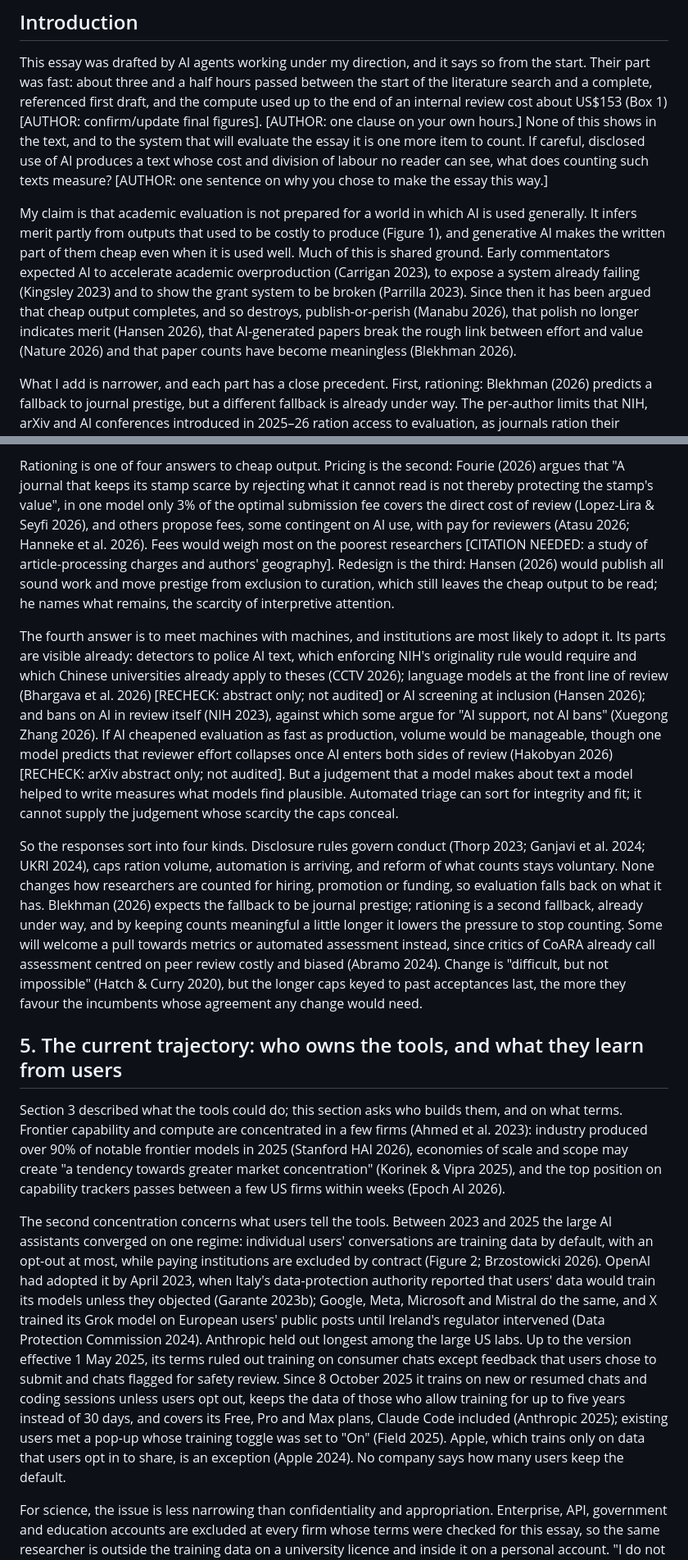
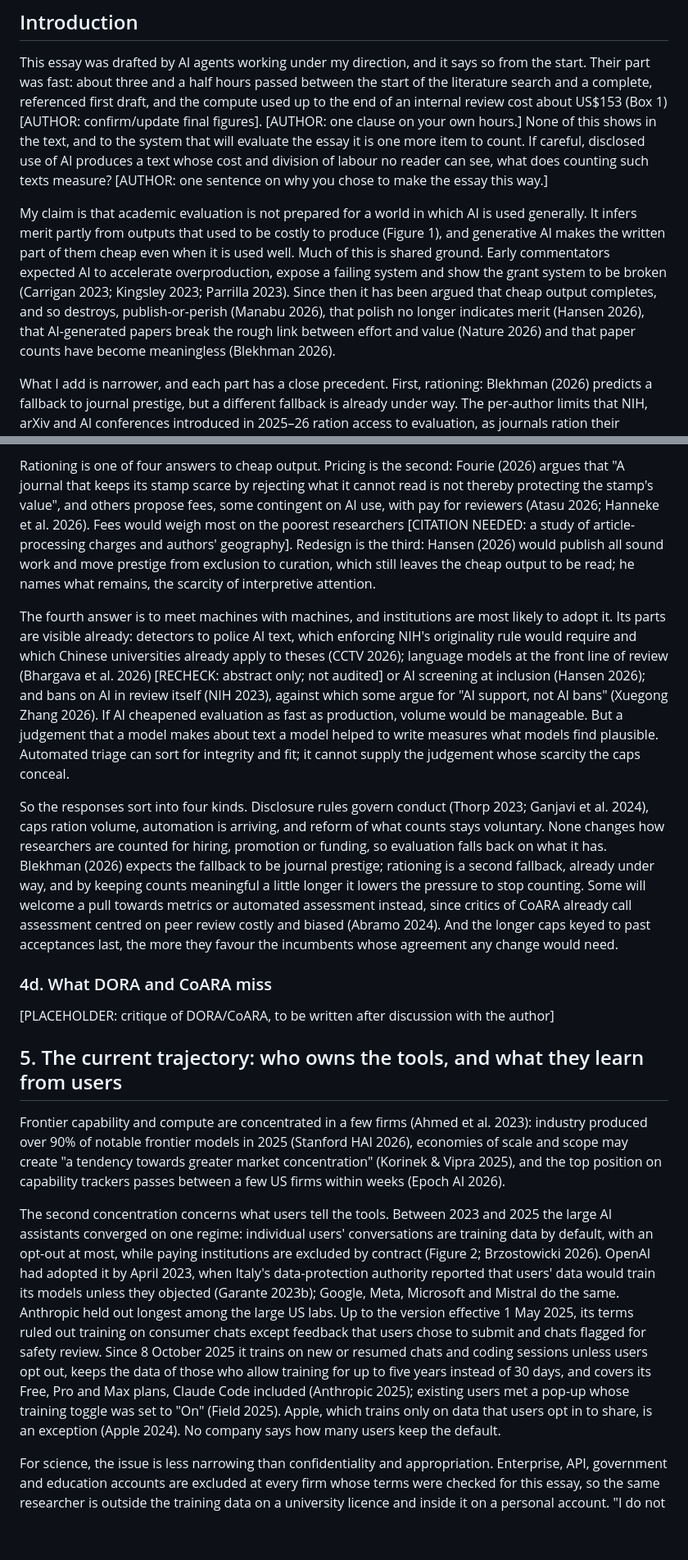
Before and after one commit to DSantosO/academia-ia-state, a Markdown page: paper/draft_full.md, 2 parts joined by grey strips. Shown at 82% size. Rendered like a GitHub page; blank space fills up the shorter version.

```diff
--- a/paper/draft_full.md
+++ b/paper/draft_full.md
@@ -70,7 +70,7 @@ Correspondence: [AUTHOR: email]
 This essay was drafted by AI agents working under my direction, and it says so from the start. Their part was fast: about three and a half hours passed between the start of the literature search and a complete, referenced first draft, and the compute used up to the end of an internal review cost about US$153 (Box 1) [AUTHOR: confirm/update final figures]. [AUTHOR: one clause on your own hours.] None of this shows in the text, and to the system that will evaluate the essay it is one more item to count. If careful, disclosed use of AI produces a text whose cost and division of labour no reader can see, what does counting such texts measure? [AUTHOR: one sentence on why you chose to make the essay this way.]
 
 <!-- KEEP-3800 --><!-- ¶0.2 The claim, and the ground it shares (quotations paraphrased after the internal review, R2-7a) · 3,800: claim plus one sentence of shared premise -->
-My claim is that academic evaluation is not prepared for a world in which AI is used generally. It infers merit partly from outputs that used to be costly to produce (Figure 1), and generative AI makes the written part of them cheap even when it is used well. Much of this is shared ground. Early commentators expected AI to accelerate academic overproduction (Carrigan 2023), to expose a system already failing (Kingsley 2023) and to show the grant system to be broken (Parrilla 2023). Since then it has been argued that cheap output completes, and so destroys, publish-or-perish (Manabu 2026), that polish no longer indicates merit (Hansen 2026), that AI-generated papers break the rough link between effort and value (Nature 2026) and that paper counts have become meaningless (Blekhman 2026).
+My claim is that academic evaluation is not prepared for a world in which AI is used generally. It infers merit partly from outputs that used to be costly to produce (Figure 1), and generative AI makes the written part of them cheap even when it is used well. Much of this is shared ground. Early commentators expected AI to accelerate overproduction, expose a failing system and show the grant system to be broken (Carrigan 2023; Kingsley 2023; Parrilla 2023). Since then it has been argued that cheap output completes, and so destroys, publish-or-perish (Manabu 2026), that polish no longer indicates merit (Hansen 2026), that AI-generated papers break the rough link between effort and value (Nature 2026) and that paper counts have become meaningless (Blekhman 2026).
 
 <!-- KEEP-3800 --><!-- ¶0.3 Contribution: each part names its closest precedent and the increment over it (R1-1); the four differences from Blekhman made visible (author's decision); the test narrowed to the triple difference, since Huang et al. also propose distance-from-past-work metrics (audit R38, O-14, O-15) -->
 What I add is narrower, and each part has a close precedent. First, rationing: Blekhman (2026) predicts a fallback to journal prestige, but a different fallback is already under way. The per-author limits that NIH, arXiv and AI conferences introduced in 2025–26 ration access to evaluation, as journals ration their reviewers' attention (Fourie 2026); they restore the scarcity of submissions but not the information that costly submissions carried, and automating the reading, the likely next step, does not restore it either. Second, where Hanneke et al. (2026) name the scarce resources of evaluation, I argue that three costs of producing outputs also served as signals of merit, so that honest use dims the signal of papers reporting real research, not only of the hollow papers that concern Blekhman. Third, Huang et al. (2026) argue that incentives steer AI towards established work; I propose a triple difference by the intensity of metric incentives that could separate their explanation from the view that AI simply goes where the data are. Fourth, I separate that internal driver from an external one: who builds the tools, and what they learn from their users (Figure 2). The essay also brings field-level data and documents its own making.
@@ -182,12 +181,18 @@ Most of these caps sit far above what typical researchers submit, so for now the
 
 <!-- KEEP-3800 --><!-- ¶4c.3 Rationing versus pricing versus redesign · "refundable deposits" dropped (not found in the sources, audit §4.3); Shah now in ¶4c.2 (R1 minor 9) -->
-Rationing is one of four answers to cheap output. Pricing is the second: Fourie (2026) argues that "A journal that keeps its stamp scarce by rejecting what it cannot read is not thereby protecting the stamp's value", in one model only 3% of the optimal submission fee covers the direct cost of review (Lopez-Lira & Seyfi 2026), and others propose fees, some contingent on AI use, with pay for reviewers (Atasu 2026; Hanneke et al. 2026). Fees would weigh most on the poorest researchers [CITATION NEEDED: a study of article-processing charges and authors' geography]. Redesign is the third: Hansen (2026) would publish all sound work and move prestige from exclusion to curation, which still leaves the cheap output to be read; he names what remains, the scarcity of interpretive attention.
+Rationing is one of four answers to cheap output. Pricing is the second: Fourie (2026) argues that "A journal that keeps its stamp scarce by rejecting what it cannot read is not thereby protecting the stamp's value", and others propose fees, some contingent on AI use, with pay for reviewers (Atasu 2026; Hanneke et al. 2026). Fees would weigh most on the poorest researchers [CITATION NEEDED: a study of article-processing charges and authors' geography]. Redesign is the third: Hansen (2026) would publish all sound work and move prestige from exclusion to curation, which still leaves the cheap output to be read; he names what remains, the scarcity of interpretive attention.
 
 <!-- KEEP-3800 --><!-- ¶4c.3b New in draft 2: the fourth answer, automated evaluation (R1-3e; the brief's AI triage, detectors and bans on AI in review) -->
-The fourth answer is to meet machines with machines, and institutions are most likely to adopt it. Its parts are visible already: detectors to police AI text, which enforcing NIH's originality rule would require and which Chinese universities already apply to theses (CCTV 2026); language models at the front line of review (Bhargava et al. 2026) [RECHECK: abstract only; not audited] or AI screening at inclusion (Hansen 2026); and bans on AI in review itself (NIH 2023), against which some argue for "AI support, not AI bans" (Xuegong Zhang 2026). If AI cheapened evaluation as fast as production, volume would be manageable, though one model predicts that reviewer effort collapses once AI enters both sides of review (Hakobyan 2026) [RECHECK: arXiv abstract only; not audited]. But a judgement that a model makes about text a model helped to write measures what models find plausible. Automated triage can sort for integrity and fit; it cannot supply the judgement whose scarcity the caps conceal.
+The fourth answer is to meet machines with machines, and institutions are most likely to adopt it. Its parts are visible already: detectors to police AI text, which enforcing NIH's originality rule would require and which Chinese universities already apply to theses (CCTV 2026); language models at the front line of review (Bhargava et al. 2026) [RECHECK: abstract only; not audited] or AI screening at inclusion (Hansen 2026); and bans on AI in review itself (NIH 2023), against which some argue for "AI support, not AI bans" (Xuegong Zhang 2026). If AI cheapened evaluation as fast as production, volume would be manageable. But a judgement that a model makes about text a model helped to write measures what models find plausible. Automated triage can sort for integrity and fit; it cannot supply the judgement whose scarcity the caps conceal.
 
 <!-- KEEP-3800 --><!-- ¶4c.5 The responses sort into four kinds; none changes how researchers are counted (R1 minor 11, 12) · the bibliometric counter-pull named (R1-6c); Blekhman's prestige fallback vs rationing (author's decision) -->
-So the responses sort into four kinds. Disclosure rules govern conduct (Thorp 2023; Ganjavi et al. 2024; UKRI 2024), caps ration volume, automation is arriving, and reform of what counts stays voluntary. None changes how researchers are counted for hiring, promotion or funding, so evaluation falls back on what it has. Blekhman (2026) expects the fallback to be journal prestige; rationing is a second fallback, already under way, and by keeping counts meaningful a little longer it lowers the pressure to stop counting. Some will welcome a pull towards metrics or automated assessment instead, since critics of CoARA already call assessment centred on peer review costly and biased (Abramo 2024). Change is "difficult, but not impossible" (Hatch & Curry 2020), but the longer caps keyed to past acceptances last, the more they favour the incumbents whose agreement any change would need.
+So the responses sort into four kinds. Disclosure rules govern conduct (Thorp 2023; Ganjavi et al. 2024), caps ration volume, automation is arriving, and reform of what counts stays voluntary. None changes how researchers are counted for hiring, promotion or funding, so evaluation falls back on what it has. Blekhman (2026) expects the fallback to be journal prestige; rationing is a second fallback, already under way, and by keeping counts meaningful a little longer it lowers the pressure to stop counting. Some will welcome a pull towards metrics or automated assessment instead, since critics of CoARA already call assessment centred on peer review costly and biased (Abramo 2024). And the longer caps keyed to past acceptances last, the more they favour the incumbents whose agreement any change would need.
+
+### 4d. What DORA and CoARA miss
+
+<!-- §4d PLACEHOLDER (author's decision, 16 Oct 2026): an empty section for a critique of DORA and CoARA, to be written after discussion with the author. No text and no word-budget reserve. The existing sentences on DORA and CoARA (¶4c.1, ¶4c.5) stay where they are for now. The internal review asked to treat the reform movements as allies (R1-6); a friendly version of the critique would say that they are right about what to stop counting, but that their remedy, reading more, assumes a reading capacity that AI-era volume consumes. -->
+
+[PLACEHOLDER: critique of DORA/CoARA, to be written after discussion with the author]
 
 ## 5. The current trajectory: who owns the tools, and what they learn from users
 
@@ -199,10 +204,10 @@ SECTION 5 TITLE ALTERNATIVES [AUTHOR: choose]
 -->
 
 <!-- CUT-3500 --><!-- ¶5.1 The tools are concentrating · Korinek & Vipra worded as in the source (audit O-17); half a sentence from the removed ¶5.5, without tracker scores (R2-5b) · 3,800: half a sentence in ¶5.6 -->
-Section 3 described what the tools could do; this section asks who builds them, and on what terms. Frontier capability and compute are concentrated in a few firms (Ahmed et al. 2023): industry produced over 90% of notable frontier models in 2025 (Stanford HAI 2026), economies of scale and scope may create "a tendency towards greater market concentration" (Korinek & Vipra 2025), and the top position on capability trackers passes between a few US firms within weeks (Epoch AI 2026).
+Frontier capability and compute are concentrated in a few firms (Ahmed et al. 2023): industry produced over 90% of notable frontier models in 2025 (Stanford HAI 2026), economies of scale and scope may create "a tendency towards greater market concentration" (Korinek & Vipra 2025), and the top position on capability trackers passes between a few US firms within weeks (Epoch AI 2026).
 
 <!-- KEEP-3800 --><!-- ¶5.2 Convergence on chat data: even the holdout converged (Figure 2) · OpenAI dated from the regulator (audit R49); X is about public posts (O-09); Anthropic's terms stated exactly (O-18) and fairly ("new or resumed" chats, note G1); Apple fixed (R2-5c) · COI: keep the unfavourable Anthropic details in every version -->
-The second concentration concerns what users tell the tools. Between 2023 and 2025 the large AI assistants converged on one regime: individual users' conversations are training data by default, with an opt-out at most, while paying institutions are excluded by contract (Figure 2; Brzostowicki 2026). OpenAI had adopted it by April 2023, when Italy's data-protection authority reported that users' data would train its models unless they objected (Garante 2023b); Google, Meta, Microsoft and Mistral do the same, and X trained its Grok model on European users' public posts until Ireland's regulator intervened (Data Protection Commission 2024). Anthropic held out longest among the large US labs. Up to the version effective 1 May 2025, its terms ruled out training on consumer chats except feedback that users chose to submit and chats flagged for safety review. Since 8 October 2025 it trains on new or resumed chats and coding sessions unless users opt out, keeps the data of those who allow training for up to five years instead of 30 days, and covers its Free, Pro and Max plans, Claude Code included (Anthropic 2025); existing users met a pop-up whose training toggle was set to "On" (Field 2025). Apple, which trains only on data that users opt in to share, is an exception (Apple 2024). No company says how many users keep the default.
+The second concentration concerns what users tell the tools. Between 2023 and 2025 the large AI assistants converged on one regime: individual users' conversations are training data by default, with an opt-out at most, while paying institutions are excluded by contract (Figure 2; Brzostowicki 2026). OpenAI had adopted it by April 2023, when Italy's data-protection authority reported that users' data would train its models unless they objected (Garante 2023b); Google, Meta, Microsoft and Mistral do the same. Anthropic held out longest among the large US labs. Up to the version effective 1 May 2025, its terms ruled out training on consumer chats except feedback that users chose to submit and chats flagged for safety review. Since 8 October 2025 it trains on new or resumed chats and coding sessions unless users opt out, keeps the data of those who allow training for up to five years instead of 30 days, and covers its Free, Pro and Max plans, Claude Code included (Anthropic 2025); existing users met a pop-up whose training toggle was set to "On" (Field 2025). Apple, which trains only on data that users opt in to share, is an exception (Apple 2024). No company says how many users keep the default.
 
 <!-- KEEP-3800 --><!-- ¶5.2b New in draft 2: for science the issue is confidentiality and appropriation (R2-5) · exclusions limited to the firms checked (audit O-19) · the recommendation on institutional accounts moved to the §6 seeds (author's decision, 16 Oct) -->
 For science, the issue is less narrowing than confidentiality and appropriation. Enterprise, API, government and education accounts are excluded at every firm whose terms were checked for this essay, so the same researcher is outside the training data on a university licence and inside it on a personal account. "I do not want Claude to start telling people my research results", one researcher told *Nature* (Brzostowicki 2026). The sessions in which this essay was drafted are a case in point. [AUTHOR: state the account type and the "Help improve Claude" (model-improvement) setting used for the Claude Code sessions. If it was a personal Free, Pro or Max account with the setting on, say plainly that these sessions, this argument included, may now be training data. Add, in general terms, which accounts you and your colleagues use for research.]
```
Also changed, not shown: other parts of paper/draft_full.md (+19 -32 lines), paper/brief.md (+10 -0 lines).
